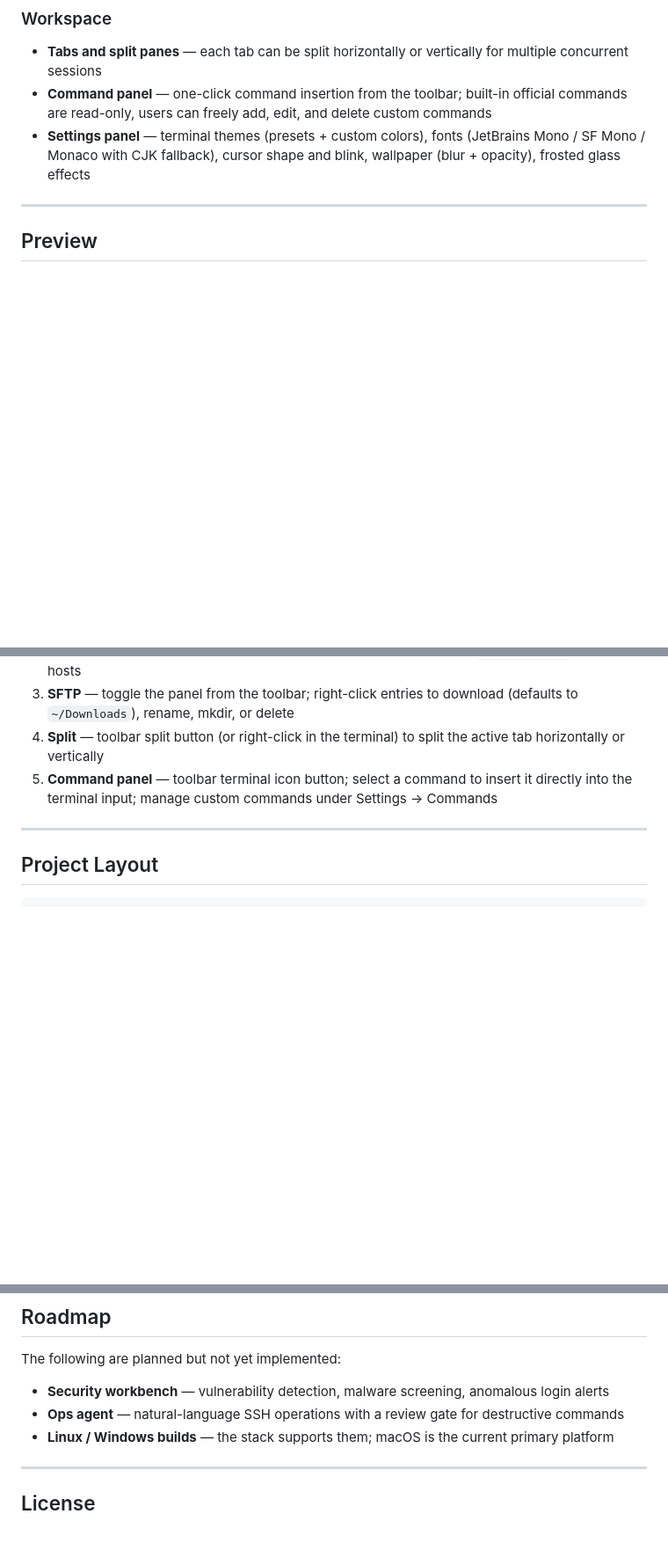
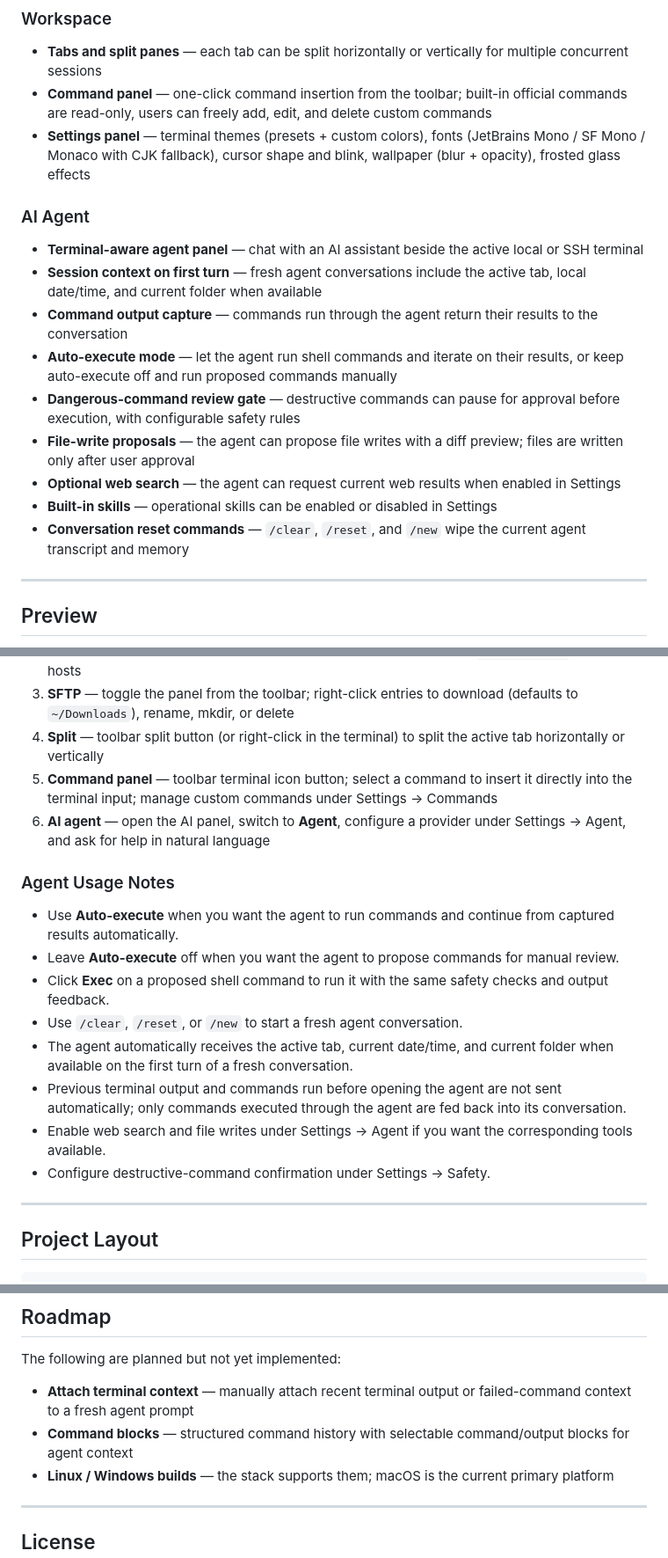
Before and after one commit to KBlackMeow/ssterm, a Markdown page: README.md, 3 parts joined by grey strips. Shown at 88% size. Rendered like a GitHub page; blank space fills up the shorter version.

Commit message:
update: update readme

```diff
--- a/README.md
+++ b/README.md
@@ -28,6 +28,18 @@ A cross-platform desktop terminal — local shell, SSH, and SFTP in a unified da
 - **Tabs and split panes** — each tab can be split horizontally or vertically for multiple concurrent sessions
 - **Command panel** — one-click command insertion from the toolbar; built-in official commands are read-only, users can freely add, edit, and delete custom commands
 - **Settings panel** — terminal themes (presets + custom colors), fonts (JetBrains Mono / SF Mono / Monaco with CJK fallback), cursor shape and blink, wallpaper (blur + opacity), frosted glass effects
+
+### AI Agent
+
+- **Terminal-aware agent panel** — chat with an AI assistant beside the active local or SSH terminal
+- **Session context on first turn** — fresh agent conversations include the active tab, local date/time, and current folder when available
+- **Command output capture** — commands run through the agent return their results to the conversation
+- **Auto-execute mode** — let the agent run shell commands and iterate on their results, or keep auto-execute off and run proposed commands manually
+- **Dangerous-command review gate** — destructive commands can pause for approval before execution, with configurable safety rules
+- **File-write proposals** — the agent can propose file writes with a diff preview; files are written only after user approval
+- **Optional web search** — the agent can request current web results when enabled in Settings
+- **Built-in skills** — operational skills can be enabled or disabled in Settings
+- **Conversation reset commands** — `/clear`, `/reset`, and `/new` wipe the current agent transcript and memory
 
 ---
 
@@ -90,6 +102,18 @@ Output: `build/macos/Build/Products/`
 3. **SFTP** — toggle the panel from the toolbar; right-click entries to download (defaults to `~/Downloads`), rename, mkdir, or delete
 4. **Split** — toolbar split button (or right-click in the terminal) to split the active tab horizontally or vertically
 5. **Command panel** — toolbar terminal icon button; select a command to insert it directly into the terminal input; manage custom commands under Settings → Commands
+6. **AI agent** — open the AI panel, switch to **Agent**, configure a provider under Settings → Agent, and ask for help in natural language
+
+### Agent Usage Notes
+
+- Use **Auto-execute** when you want the agent to run commands and continue from captured results automatically.
+- Leave **Auto-execute** off when you want the agent to propose commands for manual review.
+- Click **Exec** on a proposed shell command to run it with the same safety checks and output feedback.
+- Use `/clear`, `/reset`, or `/new` to start a fresh agent conversation.
+- The agent automatically receives the active tab, current date/time, and current folder when available on the first turn of a fresh conversation.
+- Previous terminal output and commands run before opening the agent are not sent automatically; only commands executed through the agent are fed back into its conversation.
+- Enable web search and file writes under Settings → Agent if you want the corresponding tools available.
+- Configure destructive-command confirmation under Settings → Safety.
 
 ---
 
@@ -115,8 +139,8 @@ packages/
 
 The following are planned but not yet implemented:
 
-- **Security workbench** — vulnerability detection, malware screening, anomalous login alerts
-- **Ops agent** — natural-language SSH operations with a review gate for destructive commands
+- **Attach terminal context** — manually attach recent terminal output or failed-command context to a fresh agent prompt
+- **Command blocks** — structured command history with selectable command/output blocks for agent context
 - **Linux / Windows builds** — the stack supports them; macOS is the current primary platform
 
 ---
```
Also changed, not shown: other parts of README.md (+1 -1 lines).
